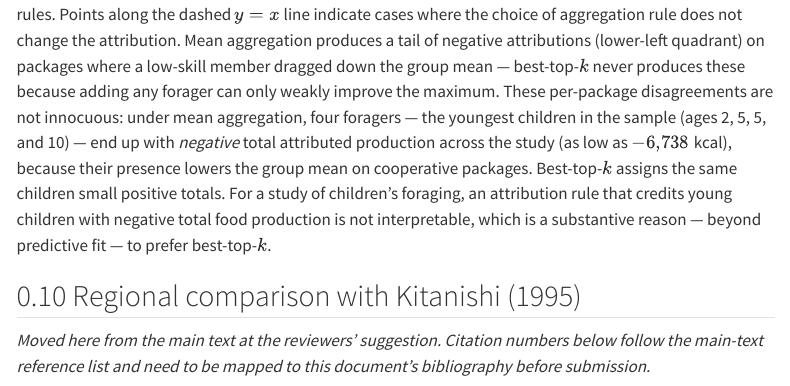
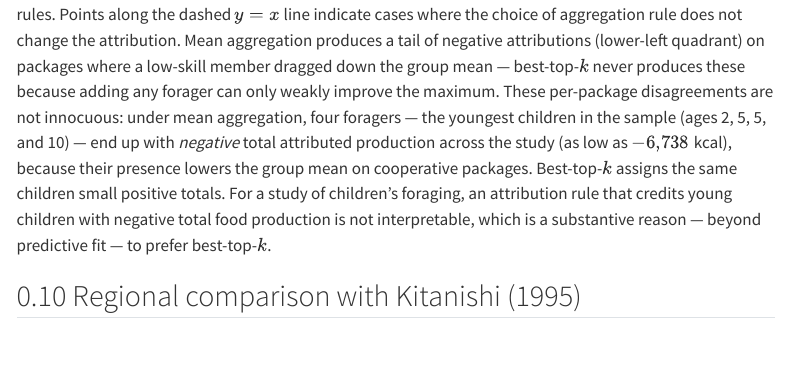
Before and after one commit to ErikRingen/foraging_returns, a Quarto document (docs/supplement.qmd): the page in a window 1100 px wide, from 17360 px down. Rendered offline with R 4.5, knitr and Pandoc in place of Quarto, with nearby package versions; some code elsewhere in the file could not run offline; a font, style sheet, LaTeX package, included part or bibliography that could not be used is replaced or left out; menus at the side of the page are left out; long lines of code are wrapped.

Commit message:
Remove internal editorial note from Kitanishi SM section
Park the citation-mapping reminder in main_text_revisions.md instead:
the paragraph's numbered citations follow an outdated main-text numbering
and must be converted to the SM bibliography before submission.

```diff
--- a/docs/supplement.qmd
+++ b/docs/supplement.qmd
@@ -2479,10 +2479,6 @@ Each point is one forager's Shapley attribution for one food package, plotted un
 
 ## Regional comparison with Kitanishi (1995)
 
-*Moved here from the main text at the reviewers' suggestion. Citation numbers
-below follow the main-text reference list and need to be mapped to this
-document's bibliography before submission.*
-
 Compared to values reported in the main text, Kitanishi (49) finds approx. 1000 fewer kcals per person per day returned to a forest camp between late August and early September 1992, which overlaps with the season covered in the present study (see also (29, 60, 61)). Kitanishi reports similar proportions of foraging returns attributed to wild tubers and wild nuts and seeds as in the present study. We report a smaller proportion of game and honey than Kitanishi, likely reflecting ecological shifts related to logging and overhunting (43, 62). In contrast, we found far greater returns for oil palm than Kitanishi. Oil palm is high in fat and carotenoids, precursors to vitamin A (65). Oil palm therefore likely nutritionally complements other plant-based proteinaceous foods (nuts & seeds, cassava leaves) harvested during the study period. Higher daily returns reported in the present study are likely attributable to methodological, social, ecological, and seasonal factors. First, Kitanishi only measured food returned to camp, thus excluding harvests consumed during subsistence trips. Nine percent of kcals measured as returns in the present study were consumed while on foraging trips (@fig-returns-vs-recall-pie; @fig-returns-vs-recall-pie-by-class). Second, we observed that in many cases, participants with an excess of oil palm transported these to the village 2hrs walk away from camp to share with kin, or with Bandongo fictive kin (66). Therefore, not all food production was consumed on site. While the study village is relatively remote and BaYaka do not engage directly in the sale of forest products (45), Bandongo do sometimes commission BaYaka to collect palm nuts, which Bandongo process and sell onwards to the logging town. In exchange for this work, BaYaka receive goods such as baby clothes, machetes, and radios. It is important to note, however, that the resources received through such exchanges often reflect acute fertility or subsistence needs, shared joy—a foundational aspect of BaYaka social and spiritual life (67, 68)—and are often circulated as part of the immediate-return sharing economy and the acquisition of forest-spirit plays (69, 70). Third, the forest surrounding the camp is known regionally as being especially rich in oil palm, contrasting with Kitanishi's study location. Finally, during the research period, participants were preparing for the *kombi* fishing season, which occurs in parts of the forest where oil palm is rare. Small quantities of excess palm oil were likely stored for use in *kombi* camps.
 
 Interannual, seasonal, and site variation of this magnitude is expected between studies conducted 26 years apart in different locations, and we would caution against reading the difference as a temporal trend.
```
